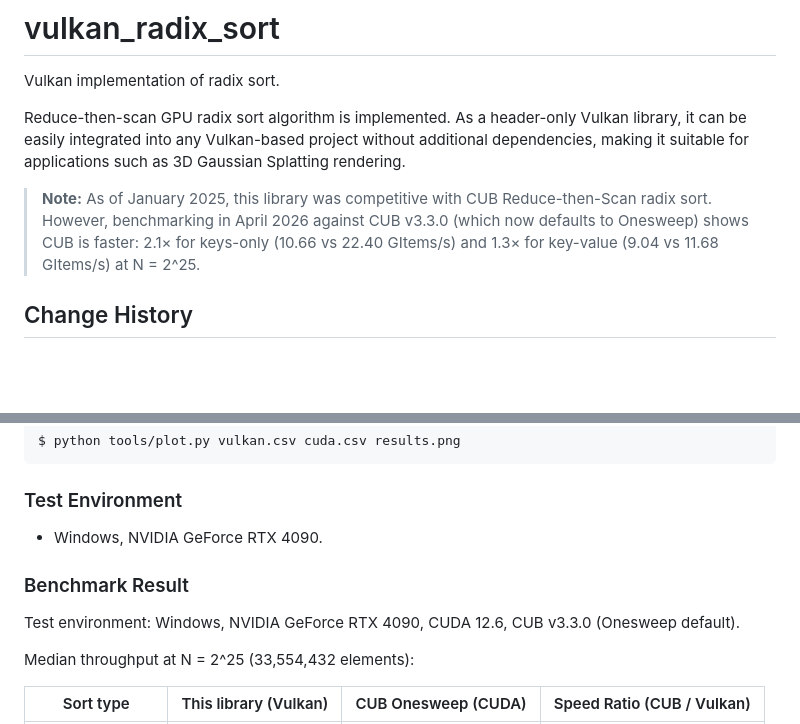
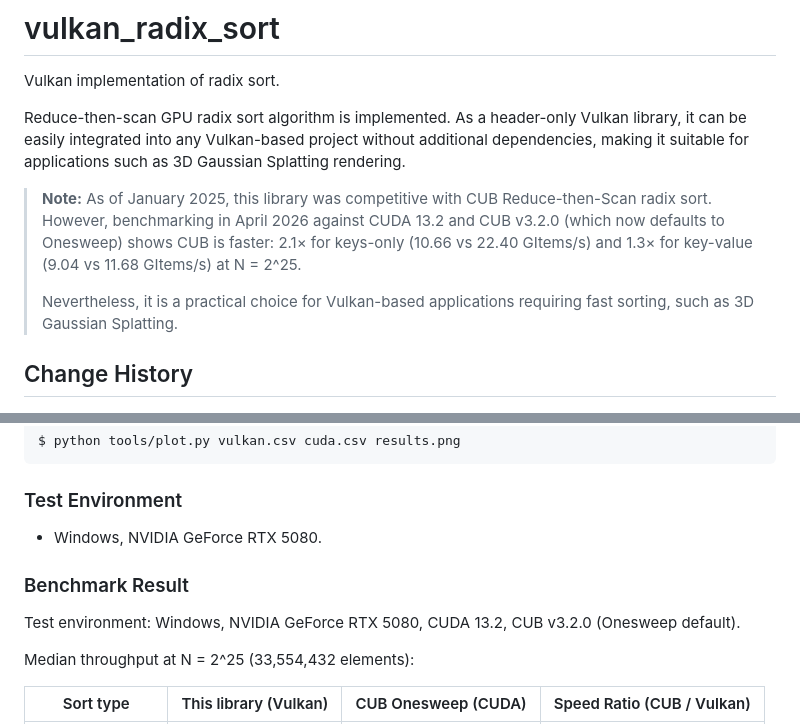
Before and after one commit to jaesung-cs/vulkan_radix_sort, a Markdown page: README.md, 2 parts joined by grey strips. GitHub-like rendering; blank space fills up the shorter version.

```diff
--- a/README.md
+++ b/README.md
@@ -6,7 +6,9 @@ Reduce-then-scan GPU radix sort algorithm is implemented.
 As a header-only Vulkan library, it can be easily integrated into any Vulkan-based project without additional dependencies, making it suitable for applications such as 3D Gaussian Splatting rendering.
 
 > **Note:** As of January 2025, this library was competitive with CUB Reduce-then-Scan radix sort.
-> However, benchmarking in April 2026 against CUB v3.3.0 (which now defaults to Onesweep) shows CUB is faster: 2.1× for keys-only (10.66 vs 22.40 GItems/s) and 1.3× for key-value (9.04 vs 11.68 GItems/s) at N = 2^25.
+> However, benchmarking in April 2026 against CUDA 13.2 and CUB v3.2.0 (which now defaults to Onesweep) shows CUB is faster: 2.1× for keys-only (10.66 vs 22.40 GItems/s) and 1.3× for key-value (9.04 vs 11.68 GItems/s) at N = 2^25.
+>
+> Nevertheless, it is a practical choice for Vulkan-based applications requiring fast sorting, such as 3D Gaussian Splatting.
 
 
 ## Change History
@@ -66,12 +68,12 @@ $ python tools/plot.py vulkan.csv cuda.csv results.png
 
 
 ### Test Environment
-- Windows, NVIDIA GeForce RTX 4090.
+- Windows, NVIDIA GeForce RTX 5080.
 
 
 ### Benchmark Result
 
-Test environment: Windows, NVIDIA GeForce RTX 4090, CUDA 12.6, CUB v3.3.0 (Onesweep default).
+Test environment: Windows, NVIDIA GeForce RTX 5080, CUDA 13.2, CUB v3.2.0 (Onesweep default).
 
 Median throughput at N = 2^25 (33,554,432 elements):
 
```
